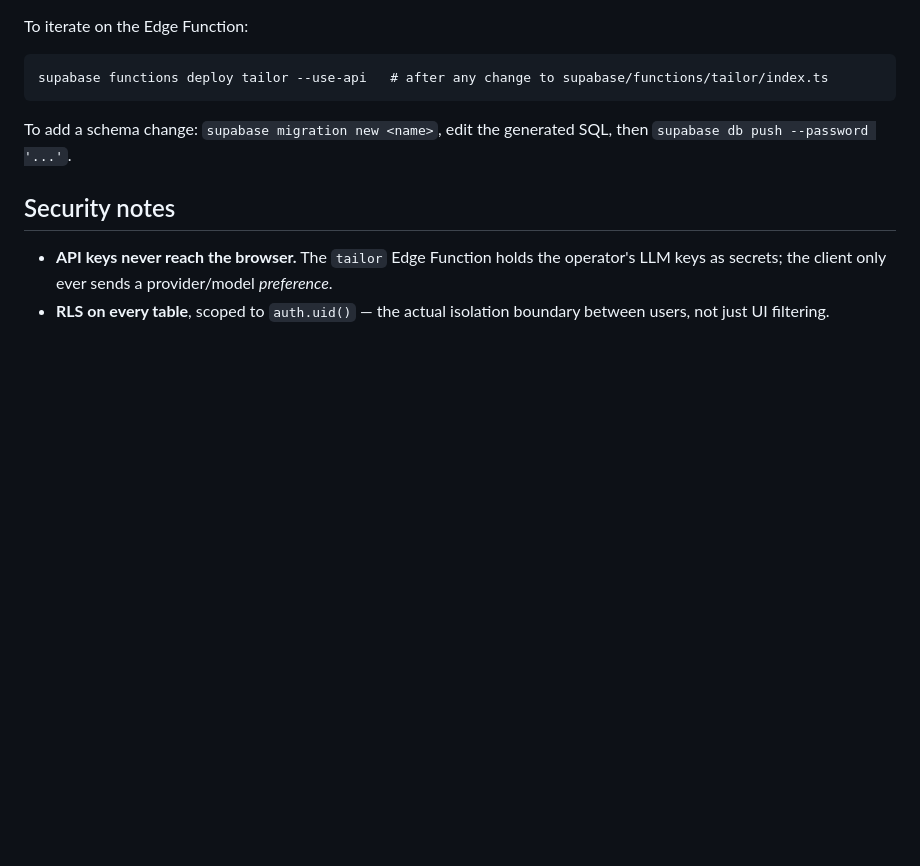
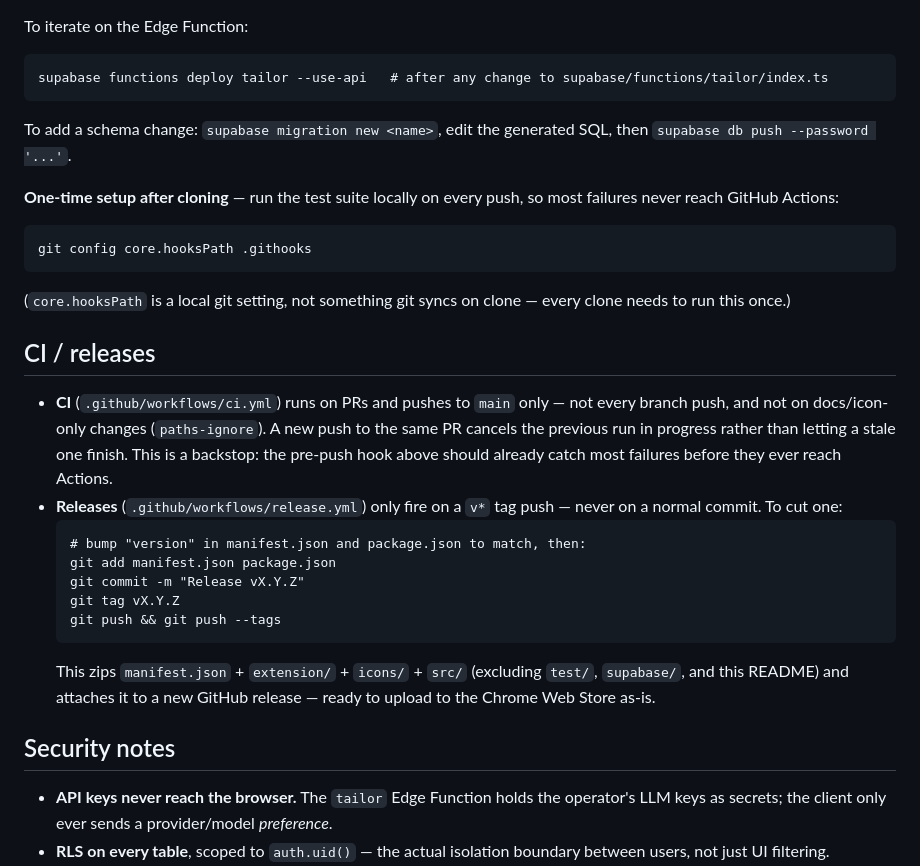
Before and after one commit to Krishnakrish77/career-coach, a Markdown page: README.md, the part around the change. Drawn GitHub-style; blank space fills up the shorter version.

Commit message:
Impl git workflows

````diff
--- a/README.md
+++ b/README.md
@@ -122,6 +122,25 @@ supabase functions deploy tailor --use-api   # after any change to supabase/func
 
 To add a schema change: `supabase migration new <name>`, edit the generated SQL, then `supabase db push --password '...'`.
 
+**One-time setup after cloning** — run the test suite locally on every push, so most failures never reach GitHub Actions:
+```
+git config core.hooksPath .githooks
+```
+(`core.hooksPath` is a local git setting, not something git syncs on clone — every clone needs to run this once.)
+
+## CI / releases
+
+- **CI** (`.github/workflows/ci.yml`) runs on PRs and pushes to `main` only — not every branch push, and not on docs/icon-only changes (`paths-ignore`). A new push to the same PR cancels the previous run in progress rather than letting a stale one finish. This is a backstop: the pre-push hook above should already catch most failures before they ever reach Actions.
+- **Releases** (`.github/workflows/release.yml`) only fire on a `v*` tag push — never on a normal commit. To cut one:
+  ```
+  # bump "version" in manifest.json and package.json to match, then:
+  git add manifest.json package.json
+  git commit -m "Release vX.Y.Z"
+  git tag vX.Y.Z
+  git push && git push --tags
+  ```
+  This zips `manifest.json` + `extension/` + `icons/` + `src/` (excluding `test/`, `supabase/`, and this README) and attaches it to a new GitHub release — ready to upload to the Chrome Web Store as-is.
+
 ## Security notes
 
 - **API keys never reach the browser.** The `tailor` Edge Function holds the operator's LLM keys as secrets; the client only ever sends a provider/model *preference*.
````
